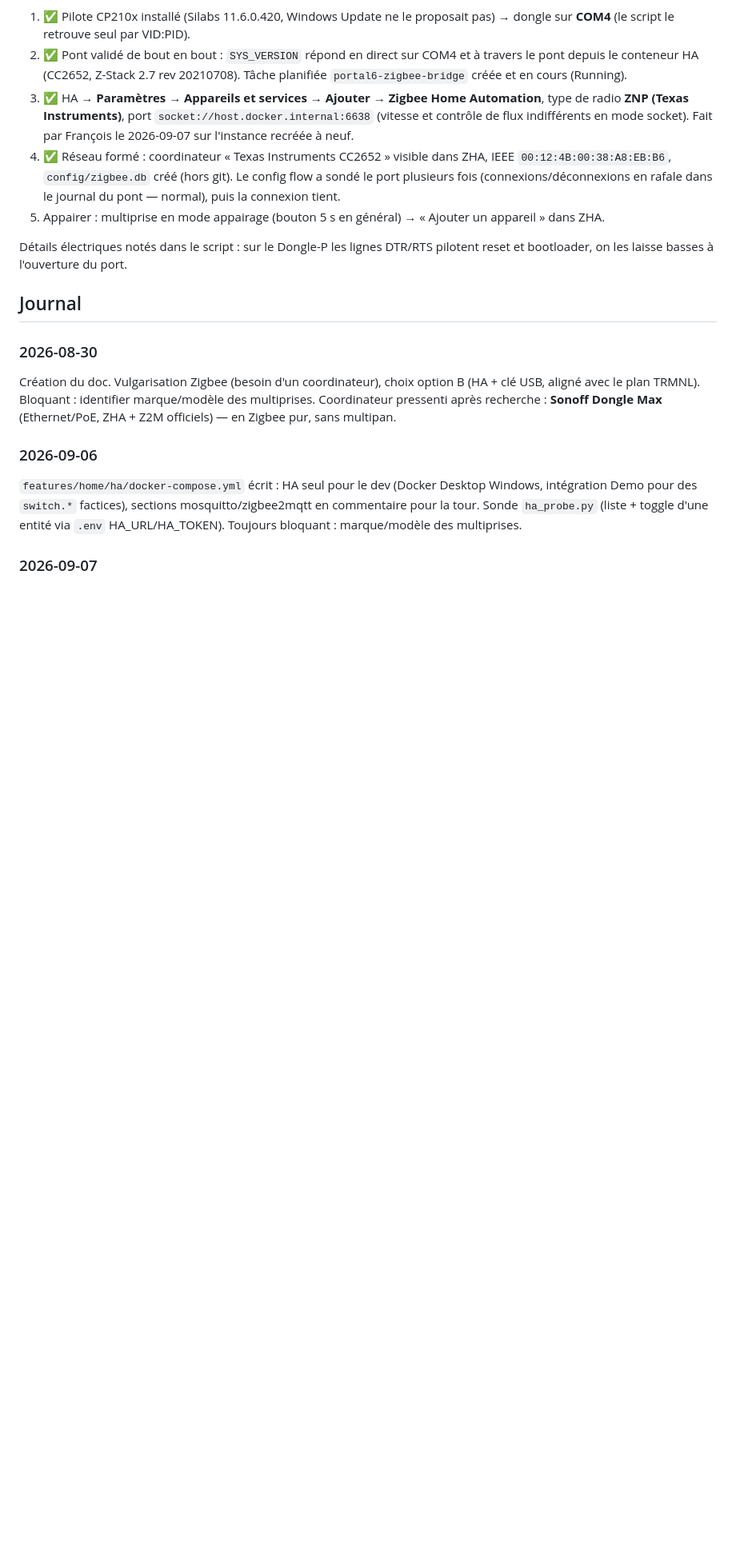
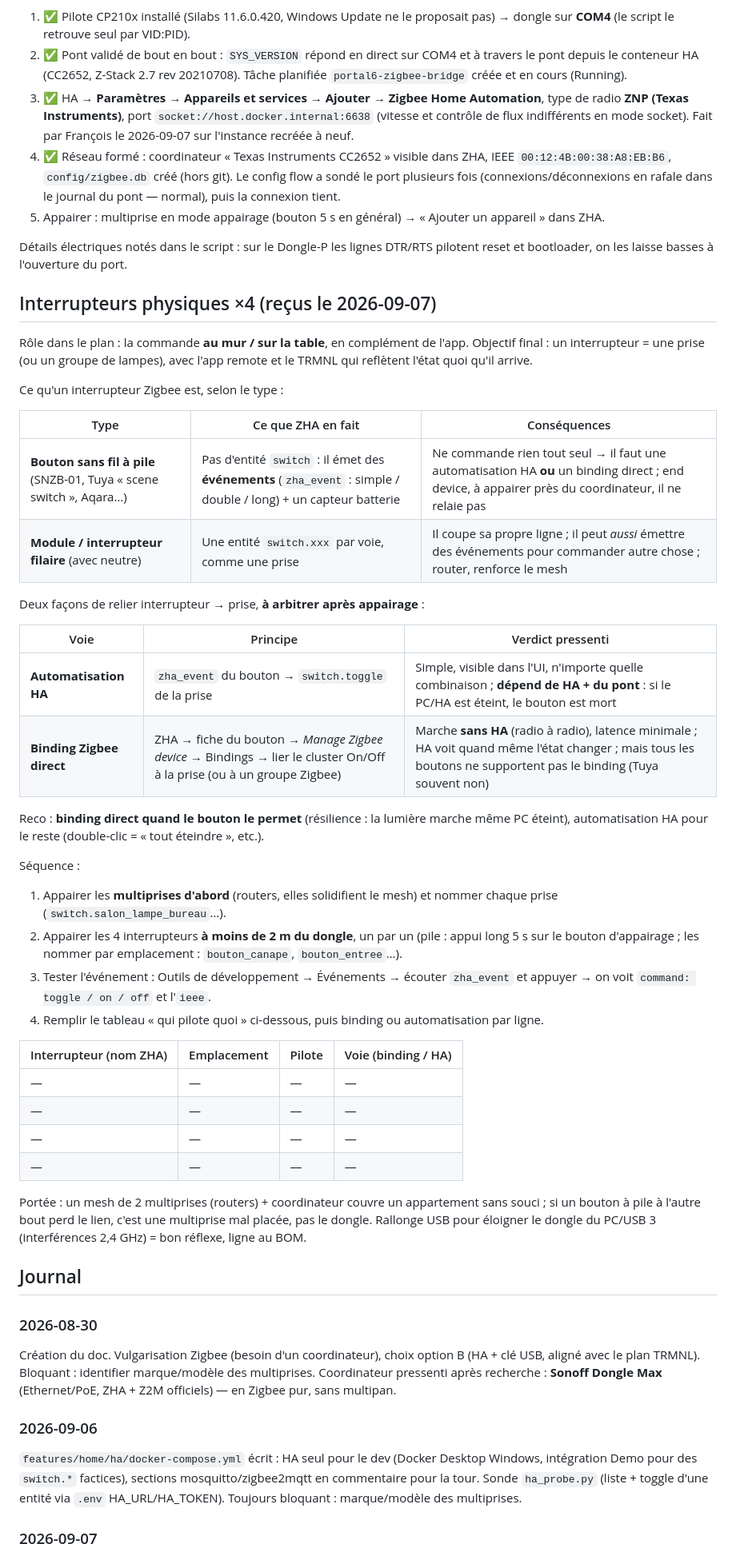
Before and after one commit to frgrz-pro/portal6, a Markdown page: .docs/zigbee-multiprises.md, the part around one of its changes. Shown at 80% size. Drawn GitHub-style; blank space fills up the shorter version.

Commit message:
domotique : 4 interrupteurs Zigbee integres au plan
- doc zigbee : section Interrupteurs (bouton a pile = zha_event, filaire =
  switch.*), binding direct vs automatisation HA, ordre d'appairage, tableau
  « qui pilote quoi »
- BOM : interrupteurs recus, rallonge USB optionnelle

Co-Authored-By: Claude Fable 5.1 <noreply@anthropic.com>

```diff
--- a/.docs/zigbee-multiprises.md
+++ b/.docs/zigbee-multiprises.md
@@ -117,6 +129,54 @@ Séquence de mise en route :
 Détails électriques notés dans le script : sur le Dongle-P les lignes DTR/RTS
 pilotent reset et bootloader, on les laisse basses à l'ouverture du port.
 
+## Interrupteurs physiques ×4 (reçus le 2026-09-07)
+
+Rôle dans le plan : la commande **au mur / sur la table**, en complément de l'app.
+Objectif final : un interrupteur = une prise (ou un groupe de lampes), avec
+l'app remote et le TRMNL qui reflètent l'état quoi qu'il arrive.
+
+Ce qu'un interrupteur Zigbee est, selon le type :
+
+| Type | Ce que ZHA en fait | Conséquences |
+|---|---|---|
+| **Bouton sans fil à pile** (SNZB-01, Tuya « scene switch », Aqara…) | Pas d'entité `switch` : il émet des **événements** (`zha_event` : simple / double / long) + un capteur batterie | Ne commande rien tout seul → il faut une automatisation HA **ou** un binding direct ; end device, à appairer près du coordinateur, il ne relaie pas |
+| **Module / interrupteur filaire** (avec neutre) | Une entité `switch.xxx` par voie, comme une prise | Il coupe sa propre ligne ; il peut *aussi* émettre des événements pour commander autre chose ; router, renforce le mesh |
+
+Deux façons de relier interrupteur → prise, **à arbitrer après appairage** :
+
+| Voie | Principe | Verdict pressenti |
+|---|---|---|
+| **Automatisation HA** | `zha_event` du bouton → `switch.toggle` de la prise | Simple, visible dans l'UI, n'importe quelle combinaison ; **dépend de HA + du pont** : si le PC/HA est éteint, le bouton est mort |
+| **Binding Zigbee direct** | ZHA → fiche du bouton → *Manage Zigbee device* → Bindings → lier le cluster On/Off à la prise (ou à un groupe Zigbee) | Marche **sans HA** (radio à radio), latence minimale ; HA voit quand même l'état changer ; mais tous les boutons ne supportent pas le binding (Tuya souvent non) |
+
+Reco : **binding direct quand le bouton le permet** (résilience : la lumière
+marche même PC éteint), automatisation HA pour le reste (double-clic = « tout
+éteindre », etc.).
+
+Séquence :
+
+1. Appairer les **multiprises d'abord** (routers, elles solidifient le mesh) et
+   nommer chaque prise (`switch.salon_lampe_bureau`…).
+2. Appairer les 4 interrupteurs **à moins de 2 m du dongle**, un par un
+   (pile : appui long 5 s sur le bouton d'appairage ; les nommer par
+   emplacement : `bouton_canape`, `bouton_entree`…).
+3. Tester l'événement : Outils de développement → Événements → écouter `zha_event`
+   et appuyer → on voit `command: toggle / on / off` et l'`ieee`.
+4. Remplir le tableau « qui pilote quoi » ci-dessous, puis binding ou
+   automatisation par ligne.
+
+| Interrupteur (nom ZHA) | Emplacement | Pilote | Voie (binding / HA) |
+|---|---|---|---|
+| — | — | — | — |
+| — | — | — | — |
+| — | — | — | — |
+| — | — | — | — |
+
+Portée : un mesh de 2 multiprises (routers) + coordinateur couvre un appartement
+sans souci ; si un bouton à pile à l'autre bout perd le lien, c'est une
+multiprise mal placée, pas le dongle. Rallonge USB pour éloigner le dongle du
+PC/USB 3 (interférences 2,4 GHz) = bon réflexe, ligne au BOM.
+
 ## Journal
 
 ### 2026-08-30
```
Also changed, not shown: other parts of .docs/zigbee-multiprises.md (+19 -1 lines), .docs/bom.md (+2 -0 lines).
